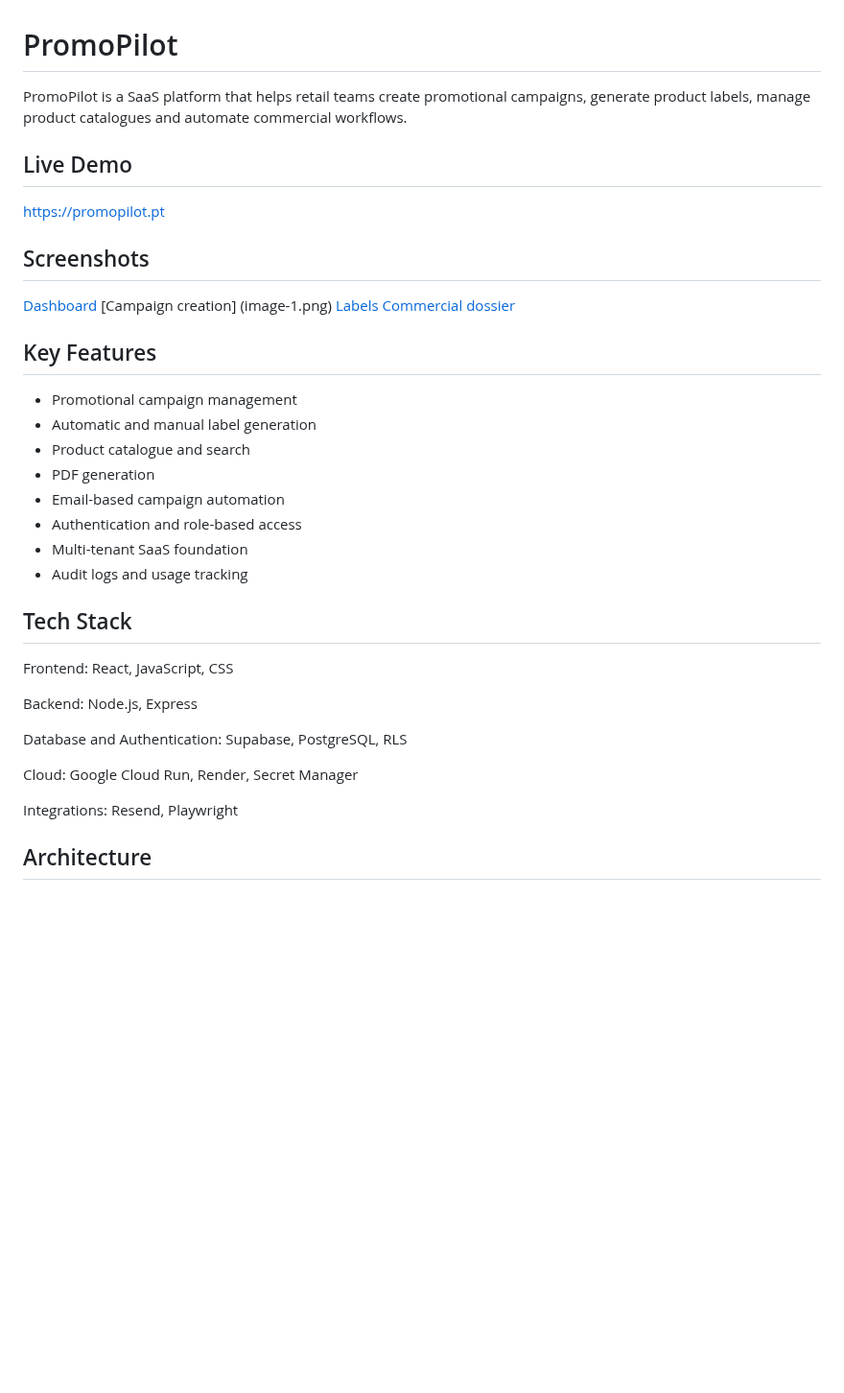
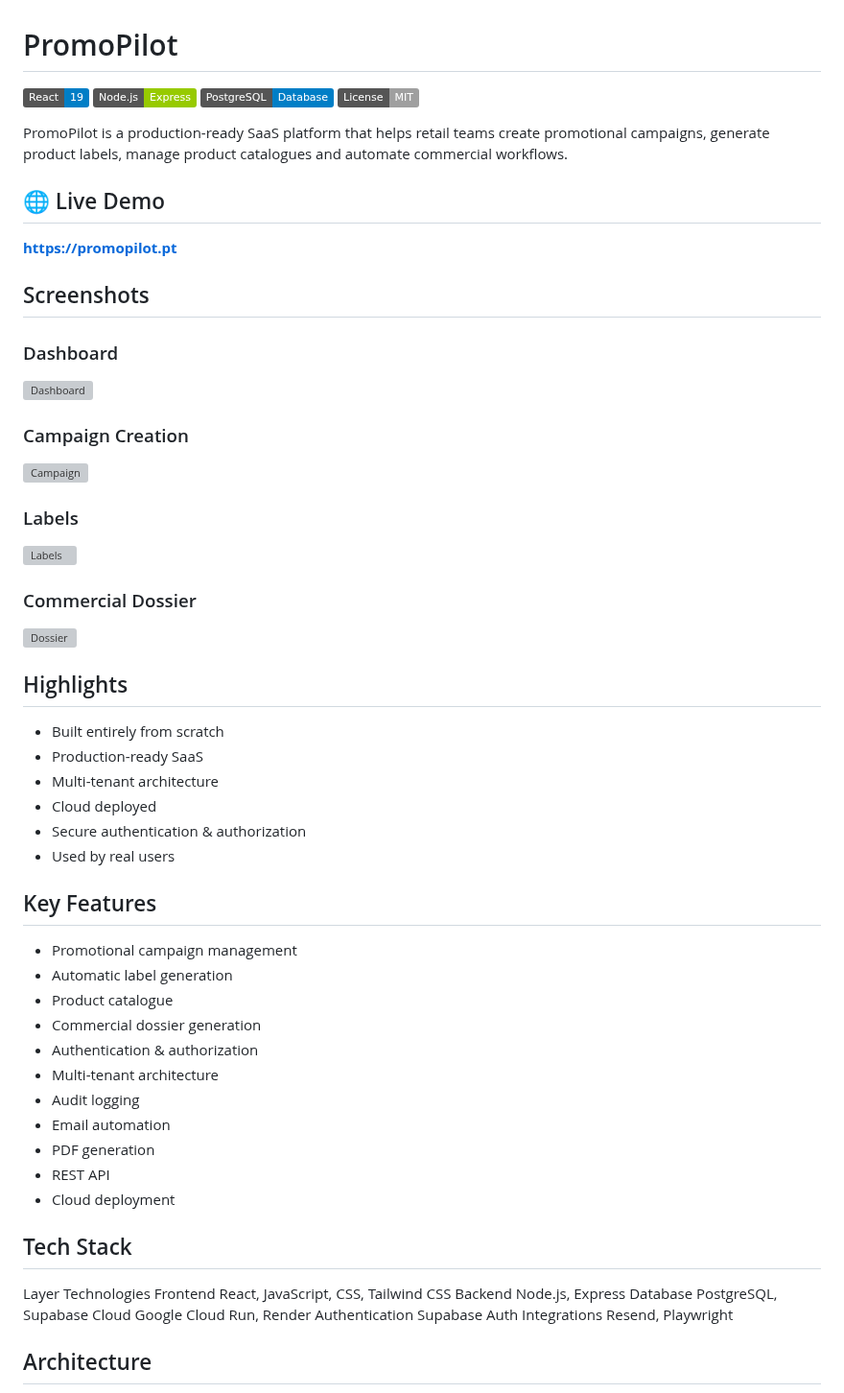
Before and after one commit to simaoopp/promopilot, a Markdown page: README.md, the part around one of its changes. Shown at 96% size. Drawn GitHub-style; badges without logos; blank space fills up the shorter version; grey boxes are pictures that could not be loaded.

Commit message:
Refactor code structure for improved readability and maintainability

```diff
--- a/README.md
+++ b/README.md
@@ -1,47 +1,66 @@
 # PromoPilot
 
-PromoPilot is a SaaS platform that helps retail teams create promotional
-campaigns, generate product labels, manage product catalogues and automate
-commercial workflows.
+![React](https://img.shields.io/badge/React-19-blue)
+![Node.js](https://img.shields.io/badge/Node.js-Express-green)
+![PostgreSQL](https://img.shields.io/badge/PostgreSQL-Database-blue)
+![License](https://img.shields.io/badge/License-MIT-lightgrey)
 
-## Live Demo
+PromoPilot is a production-ready SaaS platform that helps retail teams create promotional campaigns, generate product labels, manage product catalogues and automate commercial workflows.
 
-https://promopilot.pt
+## 🌐 Live Demo
+
+**https://promopilot.pt**
 
 ## Screenshots
 
-[Dashboard](image.png)
-[Campaign creation] (image-1.png)
-[Labels](image-2.png)
-[Commercial dossier](plano_orc_11974.pdf)
+### Dashboard
+
+![Dashboard](docs/images/dashboard.png)
+
+### Campaign Creation
+
+![Campaign](docs/images/campaign.png)
+
+### Labels
+
+![Labels](docs/images/labels.png)
+
+### Commercial Dossier
+
+![Dossier](docs/images/dossier.png)
+
+## Highlights
+
+- Built entirely from scratch
+- Production-ready SaaS
+- Multi-tenant architecture
+- Cloud deployed
+- Secure authentication & authorization
+- Used by real users
 
 ## Key Features
 
 - Promotional campaign management
-- Automatic and manual label generation
-- Product catalogue and search
+- Automatic label generation
+- Product catalogue
+- Commercial dossier generation
+- Authentication & authorization
+- Multi-tenant architecture
+- Audit logging
+- Email automation
 - PDF generation
-- Email-based campaign automation
-- Authentication and role-based access
-- Multi-tenant SaaS foundation
-- Audit logs and usage tracking
+- REST API
+- Cloud deployment
 
 ## Tech Stack
 
-Frontend:
-React, JavaScript, CSS
-
-Backend:
-Node.js, Express
-
-Database and Authentication:
-Supabase, PostgreSQL, RLS
-
-Cloud:
-Google Cloud Run, Render, Secret Manager
-
-Integrations:
-Resend, Playwright
+Layer	Technologies
+Frontend	React, JavaScript, CSS, Tailwind CSS
+Backend	Node.js, Express
+Database	PostgreSQL, Supabase
+Cloud	Google Cloud Run, Render
+Authentication	Supabase Auth
+Integrations	Resend, Playwright
 
 ## Architecture
 
```
Also changed, not shown: other parts of README.md (+20 -4 lines), tree.promopilot.png (added).
